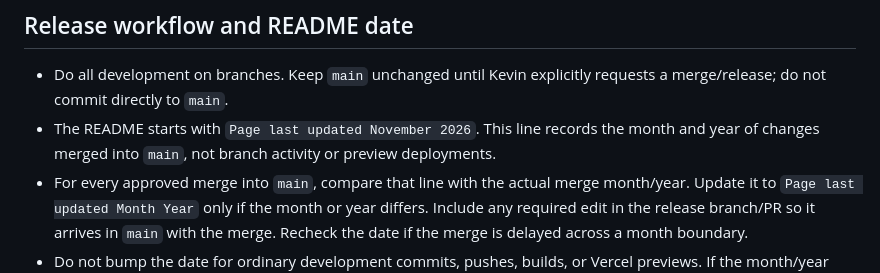
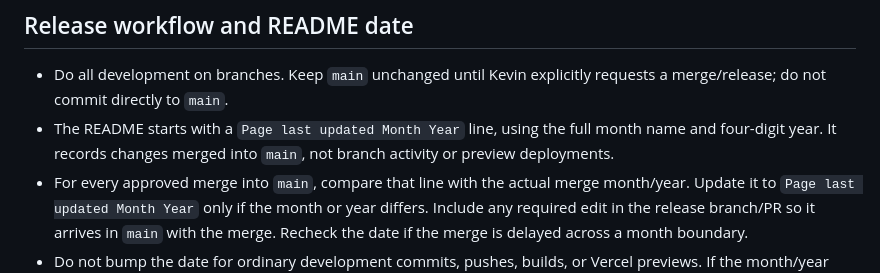
Before and after one commit to devkevw/personal-website, a Markdown page: AGENTS.md, the part around the change. GitHub-like rendering.

Commit message:
Keep release-date guidance valid across future months

```diff
--- a/AGENTS.md
+++ b/AGENTS.md
@@ -28,7 +28,7 @@ This is Kevin Wang's personal website. Read README.md for content editing and ru
 ## Release workflow and README date
 
 - Do all development on branches. Keep `main` unchanged until Kevin explicitly requests a merge/release; do not commit directly to `main`.
-- The README starts with `Page last updated November 2026`. This line records the month and year of changes merged into `main`, not branch activity or preview deployments.
+- The README starts with a `Page last updated Month Year` line, using the full month name and four-digit year. It records changes merged into `main`, not branch activity or preview deployments.
 - For every approved merge into `main`, compare that line with the actual merge month/year. Update it to `Page last updated Month Year` only if the month or year differs. Include any required edit in the release branch/PR so it arrives in `main` with the merge. Recheck the date if the merge is delayed across a month boundary.
 - Do not bump the date for ordinary development commits, pushes, builds, or Vercel previews. If the month/year already matches, leave it unchanged.
 - Keep this date in the README only; do not restore a last-updated line to the website footer.
```
